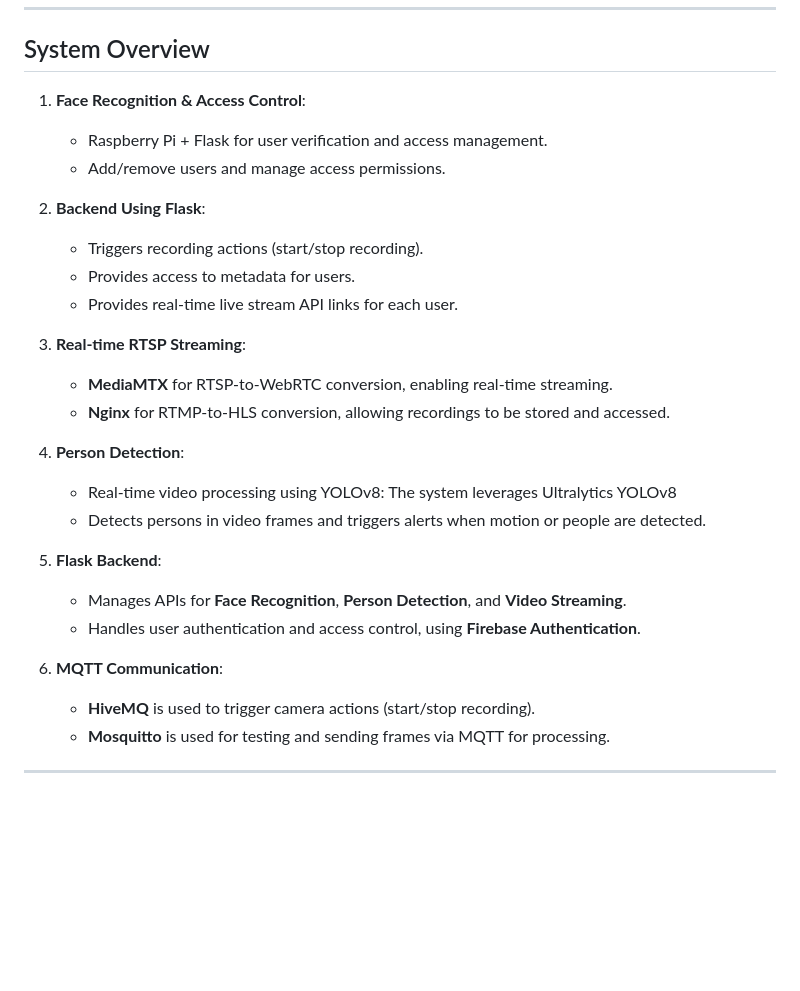
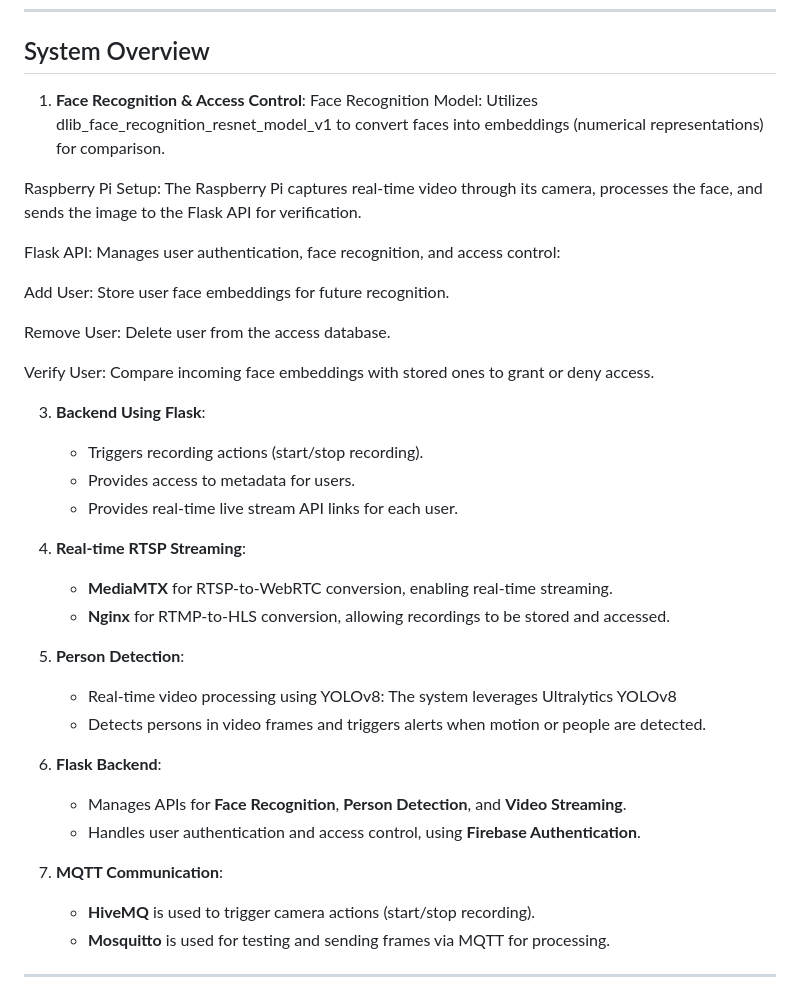
Before and after one commit to mahdichaaben/ECLARISS, a Markdown page: README.md, the part around the change. GitHub-like rendering; blank space fills up the shorter version.

```diff
--- a/README.md
+++ b/README.md
@@ -7,27 +7,36 @@ A smart surveillance system integrating **Face Recognition**, **Real-time RTSP S
 ## System Overview
 
 1. **Face Recognition & Access Control**:
-   - Raspberry Pi + Flask for user verification and access management.
-   - Add/remove users and manage access permissions.
+ Face Recognition Model: Utilizes dlib_face_recognition_resnet_model_v1 to convert faces into embeddings (numerical representations) for comparison.
 
-2. **Backend Using Flask**:
+Raspberry Pi Setup: The Raspberry Pi captures real-time video through its camera, processes the face, and sends the image to the Flask API for verification.
+
+Flask API: Manages user authentication, face recognition, and access control:
+
+Add User: Store user face embeddings for future recognition.
+
+Remove User: Delete user from the access database.
+
+Verify User: Compare incoming face embeddings with stored ones to grant or deny access.
+
+3. **Backend Using Flask**:
    - Triggers recording actions (start/stop recording).
    - Provides access to metadata for users.
    - Provides real-time live stream API links for each user.
 
-3. **Real-time RTSP Streaming**:
+4. **Real-time RTSP Streaming**:
    - **MediaMTX** for RTSP-to-WebRTC conversion, enabling real-time streaming.
    - **Nginx** for RTMP-to-HLS conversion, allowing recordings to be stored and accessed.
 
-4. **Person Detection**:
+5. **Person Detection**:
    - Real-time video processing using YOLOv8: The system leverages Ultralytics YOLOv8
    - Detects persons in video frames and triggers alerts when motion or people are detected.
 
-5. **Flask Backend**:
+6. **Flask Backend**:
    - Manages APIs for **Face Recognition**, **Person Detection**, and **Video Streaming**.
    - Handles user authentication and access control, using **Firebase Authentication**.
 
-6. **MQTT Communication**:
+7. **MQTT Communication**:
    - **HiveMQ** is used to trigger camera actions (start/stop recording).
    - **Mosquitto** is used for testing and sending frames via MQTT for processing.
 
```
